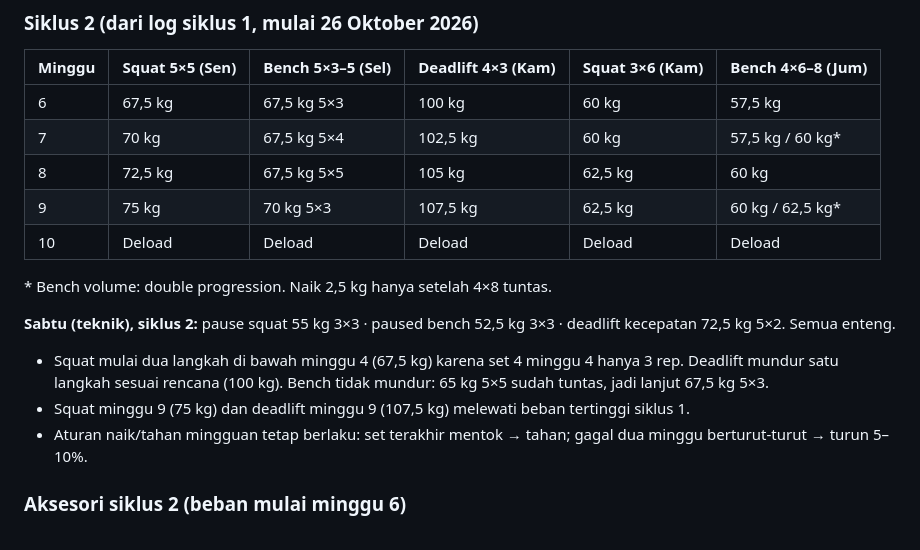
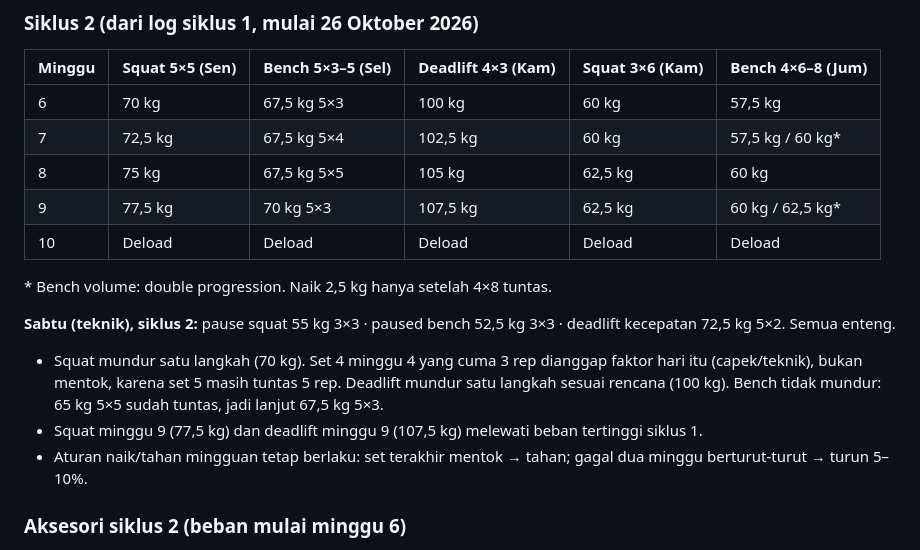
Before and after one commit to syarifmhidayatullah/gym-program, a Markdown page: program.md, the part around the change. GitHub-like rendering.

```diff
--- a/program.md
+++ b/program.md
@@ -41,18 +41,18 @@ Semua set lift utama harus enteng. Tambahan malam (pull-up/push-up) juga setenga
 
 | Minggu | Squat 5×5 (Sen) | Bench 5×3–5 (Sel) | Deadlift 4×3 (Kam) | Squat 3×6 (Kam) | Bench 4×6–8 (Jum) |
 |---|---|---|---|---|---|
-| 6 | 67,5 kg | 67,5 kg 5×3 | 100 kg | 60 kg | 57,5 kg |
-| 7 | 70 kg | 67,5 kg 5×4 | 102,5 kg | 60 kg | 57,5 kg / 60 kg* |
-| 8 | 72,5 kg | 67,5 kg 5×5 | 105 kg | 62,5 kg | 60 kg |
-| 9 | 75 kg | 70 kg 5×3 | 107,5 kg | 62,5 kg | 60 kg / 62,5 kg* |
+| 6 | 70 kg | 67,5 kg 5×3 | 100 kg | 60 kg | 57,5 kg |
+| 7 | 72,5 kg | 67,5 kg 5×4 | 102,5 kg | 60 kg | 57,5 kg / 60 kg* |
+| 8 | 75 kg | 67,5 kg 5×5 | 105 kg | 62,5 kg | 60 kg |
+| 9 | 77,5 kg | 70 kg 5×3 | 107,5 kg | 62,5 kg | 60 kg / 62,5 kg* |
 | 10 | Deload | Deload | Deload | Deload | Deload |
 
 \* Bench volume: double progression. Naik 2,5 kg hanya setelah 4×8 tuntas.
 
 **Sabtu (teknik), siklus 2:** pause squat 55 kg 3×3 · paused bench 52,5 kg 3×3 · deadlift kecepatan 72,5 kg 5×2. Semua enteng.
 
-- Squat mulai dua langkah di bawah minggu 4 (67,5 kg) karena set 4 minggu 4 hanya 3 rep. Deadlift mundur satu langkah sesuai rencana (100 kg). Bench tidak mundur: 65 kg 5×5 sudah tuntas, jadi lanjut 67,5 kg 5×3.
-- Squat minggu 9 (75 kg) dan deadlift minggu 9 (107,5 kg) melewati beban tertinggi siklus 1.
+- Squat mundur satu langkah (70 kg). Set 4 minggu 4 yang cuma 3 rep dianggap faktor hari itu (capek/teknik), bukan mentok, karena set 5 masih tuntas 5 rep. Deadlift mundur satu langkah sesuai rencana (100 kg). Bench tidak mundur: 65 kg 5×5 sudah tuntas, jadi lanjut 67,5 kg 5×3.
+- Squat minggu 9 (77,5 kg) dan deadlift minggu 9 (107,5 kg) melewati beban tertinggi siklus 1.
 - Aturan naik/tahan mingguan tetap berlaku: set terakhir mentok → tahan; gagal dua minggu berturut-turut → turun 5–10%.
 
 ### Aksesori siklus 2 (beban mulai minggu 6)
```
Also changed, not shown: decisions.md (+1 -1 lines).
